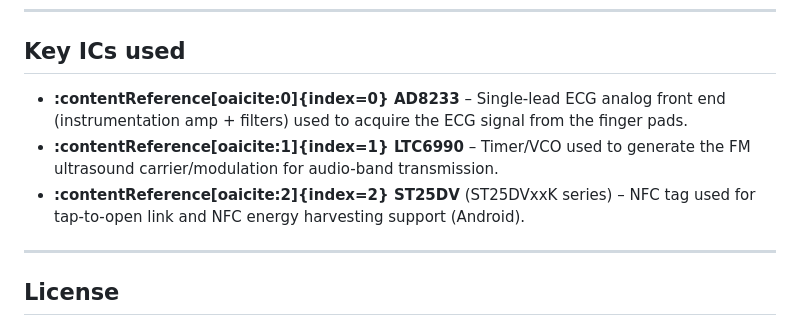
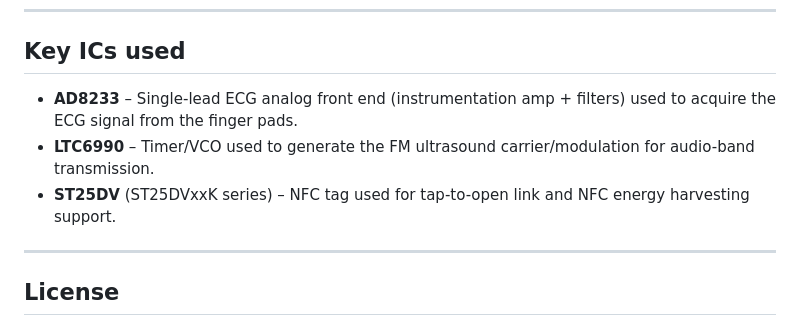
Before and after one commit to SiBowald/ecg-pcb-business-card, a Markdown page: README.md, the part around the change. Drawn GitHub-style.

```diff
--- a/README.md
+++ b/README.md
@@ -162,9 +162,9 @@ If you do scope/DAQ measurements on the card, the cleanest approach is to use a
 
 ## Key ICs used
 
-- **:contentReference[oaicite:0]{index=0} AD8233** – Single-lead ECG analog front end (instrumentation amp + filters) used to acquire the ECG signal from the finger pads.
-- **:contentReference[oaicite:1]{index=1} LTC6990** – Timer/VCO used to generate the FM ultrasound carrier/modulation for audio-band transmission.
-- **:contentReference[oaicite:2]{index=2} ST25DV** (ST25DVxxK series) – NFC tag used for tap-to-open link and NFC energy harvesting support (Android).
+- **AD8233** – Single-lead ECG analog front end (instrumentation amp + filters) used to acquire the ECG signal from the finger pads.
+- **LTC6990** – Timer/VCO used to generate the FM ultrasound carrier/modulation for audio-band transmission.
+- **ST25DV** (ST25DVxxK series) – NFC tag used for tap-to-open link and NFC energy harvesting support.
 
 ---
 
```
